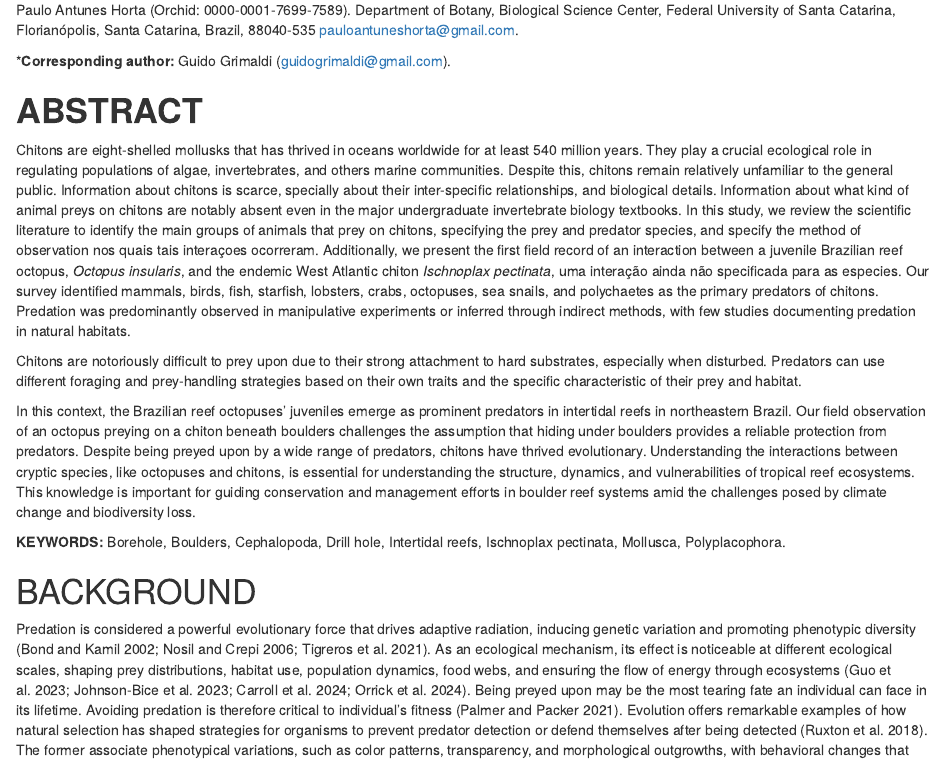
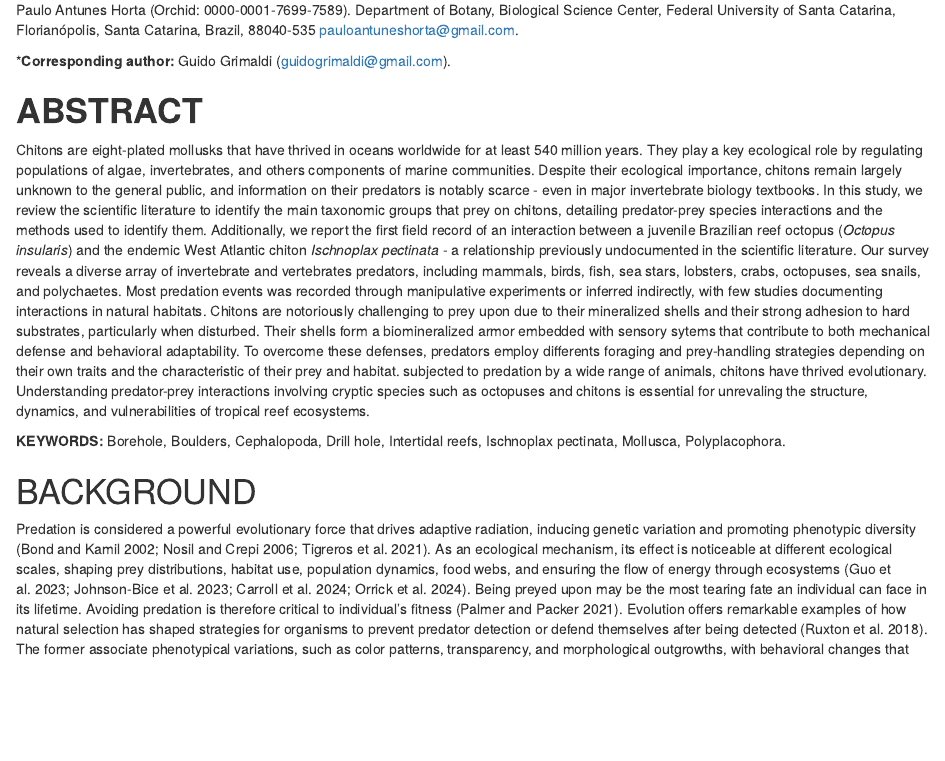
Before and after one commit to GuidoGrimaldi/who-preys-chiton, an R Markdown document (main-document.Rmd): the page in a window 1100 px wide, from 540 px down. Rendered offline with R 4.5, knitr and Pandoc, with nearby package versions.

Commit message:
Abstract atualizaded

```diff
--- a/main-document.Rmd
+++ b/main-document.Rmd
@@ -62,11 +62,7 @@ pauloantuneshorta@gmail.com.
 
 # **ABSTRACT**
 
-Chitons are eight-shelled mollusks that has thrived in oceans worldwide for at least 540 million years. They play a crucial ecological role in regulating populations of algae, invertebrates, and others marine communities. Despite this, chitons remain relatively unfamiliar to the general public. Information about chitons is scarce, specially about their inter-specific relationships, and biological details. Information about what kind of animal preys on chitons are notably absent even in the major undergraduate invertebrate biology textbooks. In this study, we review the scientific literature to identify the main groups of animals that prey on chitons, specifying the prey and predator species, and specify the method of observation nos quais tais interaçoes ocorreram. Additionally, we present the first field record of an interaction between a juvenile Brazilian reef octopus, *Octopus insularis*, and the endemic West Atlantic chiton *Ischnoplax pectinata*, uma interação ainda não specificada para as especies. Our survey identified mammals, birds, fish, starfish, lobsters, crabs,  octopuses, sea snails, and polychaetes as the primary predators of chitons. Predation was predominantly observed in manipulative experiments or inferred through indirect methods, with few studies documenting predation in natural habitats.
-
-Chitons are notoriously difficult to prey upon due to their strong attachment to hard substrates, especially when disturbed. Predators can use different foraging and prey-handling strategies based on their own traits and the specific characteristic of their prey and habitat.
-
-In this context, the Brazilian reef octopuses’ juveniles emerge as prominent predators in intertidal reefs in northeastern Brazil. Our field observation of an octopus preying on a chiton beneath boulders challenges the assumption that hiding under boulders provides a reliable protection from predators. Despite being preyed upon by a wide range of predators, chitons have thrived evolutionary. Understanding the interactions between cryptic species, like octopuses and chitons, is essential for understanding the structure, dynamics, and vulnerabilities of tropical reef ecosystems. This knowledge is important for guiding conservation and management efforts in boulder reef systems amid the challenges posed by climate change and biodiversity loss.
+Chitons are eight-plated mollusks that have thrived in oceans worldwide for at least 540 million years. They play a key ecological role by regulating populations of algae, invertebrates, and others components of marine communities. Despite their ecological importance, chitons remain largely unknown to the general public, and information on their predators is notably scarce - even in major invertebrate biology textbooks. In this study, we review the scientific literature to identify the main taxonomic groups that prey on chitons, detailing predator-prey species interactions and the methods used to identify them. Additionally, we report the first field record of an interaction between a juvenile Brazilian reef octopus (*Octopus insularis*) and the endemic West Atlantic chiton *Ischnoplax pectinata* - a relationship previously undocumented in the scientific literature. Our survey reveals a diverse array of invertebrate and vertebrates predators, including mammals, birds, fish, sea stars, lobsters, crabs,  octopuses, sea snails, and polychaetes. Most predation events was recorded through manipulative experiments or inferred indirectly, with few studies documenting interactions in natural habitats. Chitons are notoriously challenging to prey upon due to their mineralized shells and their strong adhesion to hard substrates, particularly when disturbed. Their shells form a biomineralized armor embedded with sensory sytems that contribute to both mechanical defense and behavioral adaptability. To overcome these defenses, predators employ differents foraging and prey-handling strategies depending on their own traits and the characteristic of their prey and habitat. subjected to predation by a wide range of animals, chitons have thrived evolutionary. Understanding predator-prey interactions involving cryptic species such as octopuses and chitons is essential for unrevaling the structure, dynamics, and vulnerabilities of tropical reef ecosystems.
 
 **KEYWORDS:** Borehole, Boulders, Cephalopoda, Drill hole, Intertidal reefs, Ischnoplax pectinata, Mollusca, Polyplacophora.
 
```
